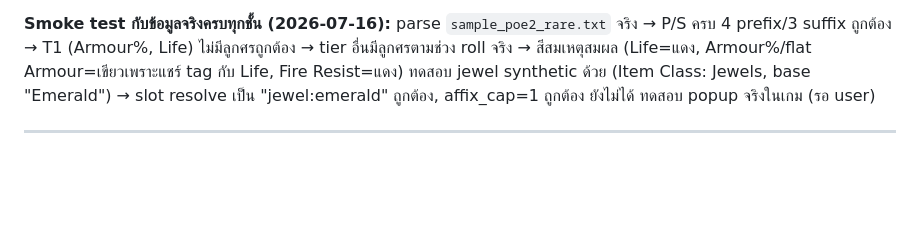
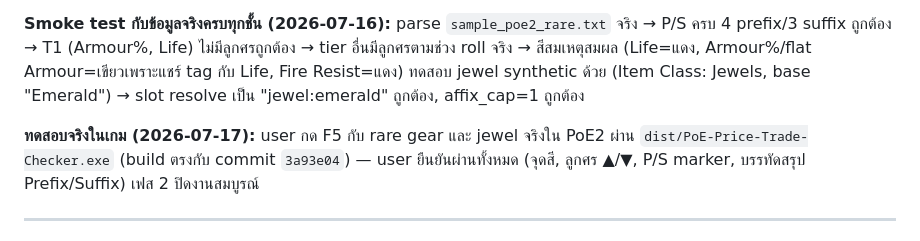
Before and after one commit to foolshang/PoE-Price-Trade-Checker, a Markdown page: history.md, the part around the change. GitHub-like rendering; blank space fills up the shorter version.

Commit message:
docs: record in-game F5 test pass for Mod Badge phase 2
User tested F5 against real rare gear and jewels in PoE2 via the built
exe and confirmed dot colors, roll arrows, P/S markers, and the
prefix/suffix summary line all render correctly. Closes out the last
open item from the phase 2 entry.

Co-Authored-By: Claude Sonnet 5 <noreply@anthropic.com>

```diff
--- a/history.md
+++ b/history.md
@@ -66,8 +66,12 @@ meta_db.py เป็น hub-independent ไว้ตามเดิม ไม่
 Life) ไม่มีลูกศรถูกต้อง → tier อื่นมีลูกศรตามช่วง roll จริง → สีสมเหตุสมผล
 (Life=แดง, Armour%/flat Armour=เขียวเพราะแชร์ tag กับ Life, Fire
 Resist=แดง) ทดสอบ jewel synthetic ด้วย (Item Class: Jewels, base "Emerald")
-→ slot resolve เป็น "jewel:emerald" ถูกต้อง, affix_cap=1 ถูกต้อง ยังไม่ได้
-ทดสอบ popup จริงในเกม (รอ user)
+→ slot resolve เป็น "jewel:emerald" ถูกต้อง, affix_cap=1 ถูกต้อง
+
+**ทดสอบจริงในเกม (2026-07-17):** user กด F5 กับ rare gear และ jewel จริงใน
+PoE2 ผ่าน `dist/PoE-Price-Trade-Checker.exe` (build ตรงกับ commit `3a93e04`)
+— user ยืนยันผ่านทั้งหมด (จุดสี, ลูกศร ▲/▼, P/S marker, บรรทัดสรุป
+Prefix/Suffix) เฟส 2 ปิดงานสมบูรณ์
 
 ---
 
```
